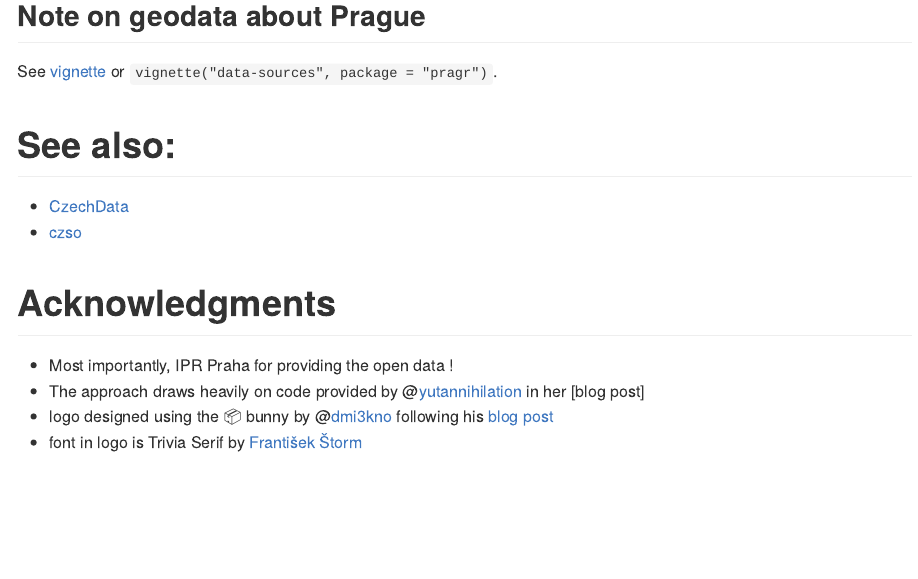
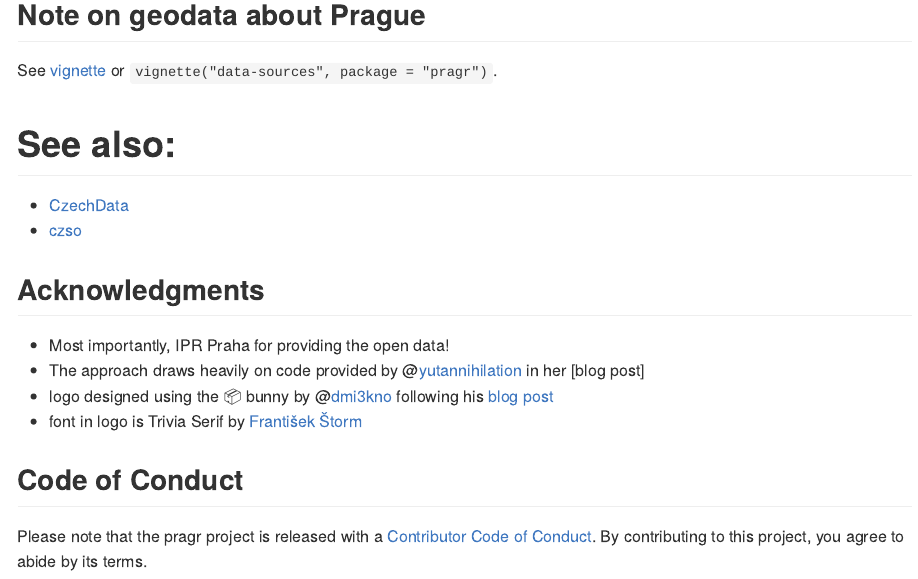
Before and after one commit to petrbouchal/pragr, an R Markdown document (README.Rmd): the page in a window 1100 px wide, from 7080 px down before the commit and from 2700 px down after it, so that both start at the same text. The pictures show the output file README.md that the author committed with the source, drawn offline in the style of GitHub; badge pictures from the web are left out.

Commit message:
update readme and related labels

```diff
--- a/README.Rmd
+++ b/README.Rmd
@@ -141,9 +142,13 @@ See [vignette](articles/data-sources.html) or `vignette("data-sources", package
 - [czso](https://github.com/petrbouchal/czso)
 
 
-# Acknowledgments
+## Acknowledgments
 
-- Most importantly, IPR Praha for providing the open data !
+- Most importantly, IPR Praha for providing the open data!
 - The approach draws heavily on code provided by @[yutannihilation](https://github.com/yutannihilation) in her [blog post]
 - logo designed using the 📦 bunny by @[dmi3kno](https://github.com/dmi3kno) following his [blog post]([https://www.ddrive.no/post/making-hex-and-twittercard-with-bunny-and-magick/])
 - font in logo is Trivia Serif by [František Štorm](https://stormtype.com)
+
+## Code of Conduct
+
+Please note that the pragr project is released with a [Contributor Code of Conduct](https://petrbouchal.github.io/pragr/CODE_OF_CONDUCT.html). By contributing to this project, you agree to abide by its terms.
--- a/_pkgdown.yml
+++ b/_pkgdown.yml
@@ -1,5 +1,5 @@
 home:
-  title: pragr: An R package for visualising Prague
+  title: "pragr: An R package for visualising Prague"
   description: Map and analyse Prague using open geospatial data
 
 destination: docs
```
Also changed, not shown: README.md, README.Rmd (1 more changed lines), 2 other files.
